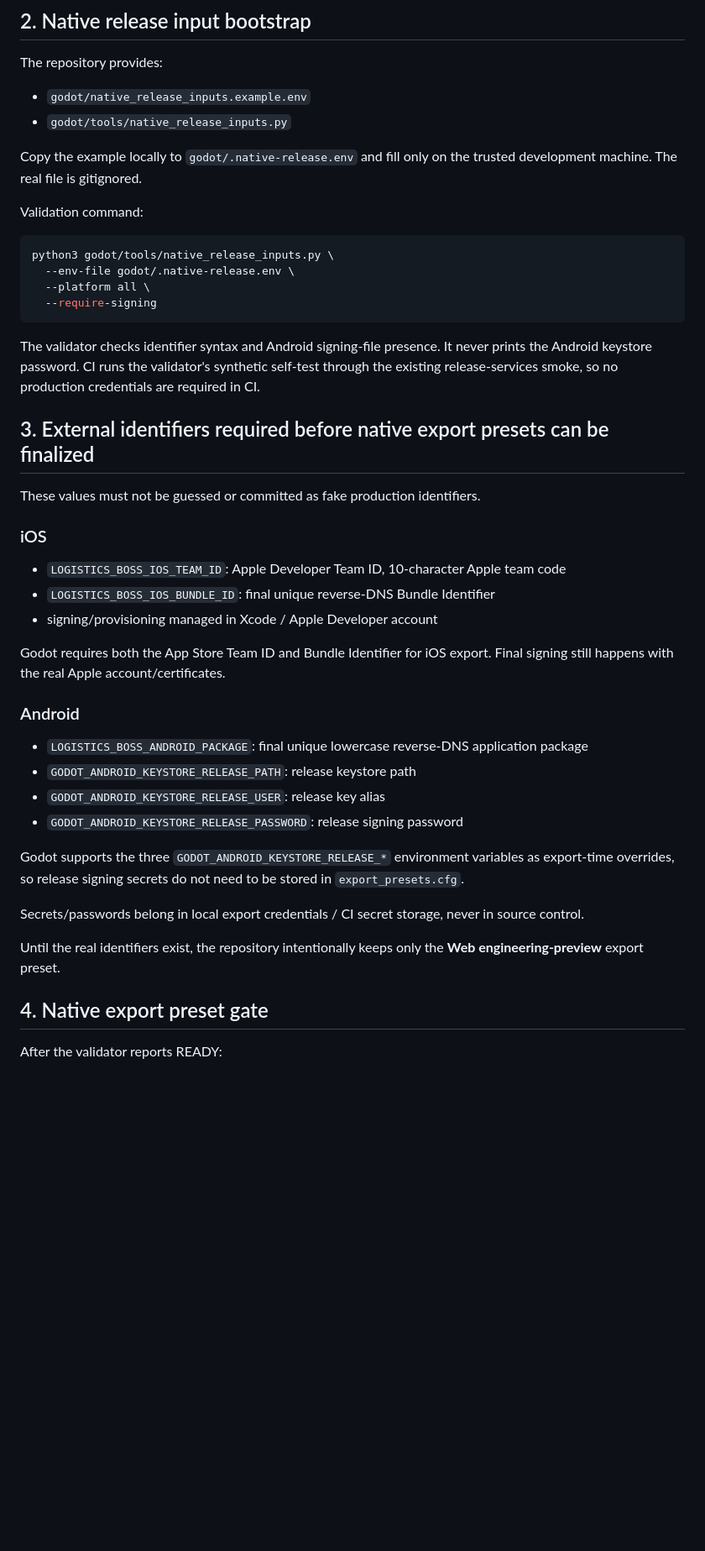
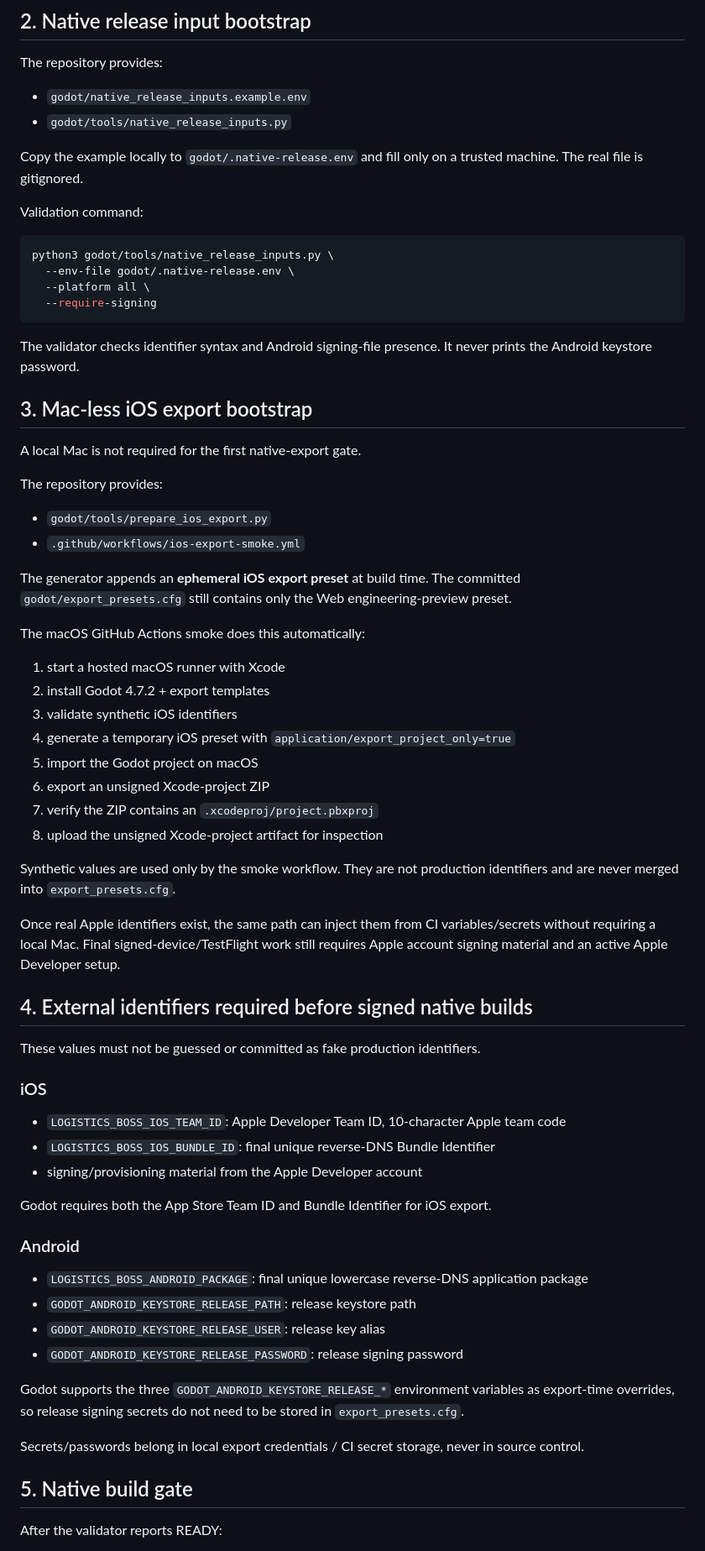
Before and after one commit to 48wr9f4wgp-lab/Logistics-Boss, a Markdown page: NATIVE_RELEASE_CHECKLIST.md, the part around one of its changes. Shown at 84% size. GitHub-like rendering; blank space fills up the shorter version.

Commit message:
Document Mac-less iOS CI export path

````diff
--- a/NATIVE_RELEASE_CHECKLIST.md
+++ b/NATIVE_RELEASE_CHECKLIST.md
@@ -26,7 +26,7 @@ The repository provides:
 - `godot/native_release_inputs.example.env`
 - `godot/tools/native_release_inputs.py`
 
-Copy the example locally to `godot/.native-release.env` and fill only on the trusted development machine. The real file is gitignored.
+Copy the example locally to `godot/.native-release.env` and fill only on a trusted machine. The real file is gitignored.
 
 Validation command:
 
@@ -37,18 +37,42 @@ python3 godot/tools/native_release_inputs.py \
   --require-signing
 ```
 
-The validator checks identifier syntax and Android signing-file presence. It never prints the Android keystore password. CI runs the validator's synthetic self-test through the existing release-services smoke, so no production credentials are required in CI.
+The validator checks identifier syntax and Android signing-file presence. It never prints the Android keystore password.
 
-## 3. External identifiers required before native export presets can be finalized
+## 3. Mac-less iOS export bootstrap
+
+A local Mac is not required for the first native-export gate.
+
+The repository provides:
+- `godot/tools/prepare_ios_export.py`
+- `.github/workflows/ios-export-smoke.yml`
+
+The generator appends an **ephemeral iOS export preset** at build time. The committed `godot/export_presets.cfg` still contains only the Web engineering-preview preset.
+
+The macOS GitHub Actions smoke does this automatically:
+1. start a hosted macOS runner with Xcode
+2. install Godot 4.7.2 + export templates
+3. validate synthetic iOS identifiers
+4. generate a temporary iOS preset with `application/export_project_only=true`
+5. import the Godot project on macOS
+6. export an unsigned Xcode-project ZIP
+7. verify the ZIP contains an `.xcodeproj/project.pbxproj`
+8. upload the unsigned Xcode-project artifact for inspection
+
+Synthetic values are used only by the smoke workflow. They are not production identifiers and are never merged into `export_presets.cfg`.
+
+Once real Apple identifiers exist, the same path can inject them from CI variables/secrets without requiring a local Mac. Final signed-device/TestFlight work still requires Apple account signing material and an active Apple Developer setup.
+
+## 4. External identifiers required before signed native builds
 
 These values must not be guessed or committed as fake production identifiers.
 
 ### iOS
 - `LOGISTICS_BOSS_IOS_TEAM_ID`: Apple Developer Team ID, 10-character Apple team code
 - `LOGISTICS_BOSS_IOS_BUNDLE_ID`: final unique reverse-DNS Bundle Identifier
-- signing/provisioning managed in Xcode / Apple Developer account
+- signing/provisioning material from the Apple Developer account
 
-Godot requires both the App Store Team ID and Bundle Identifier for iOS export. Final signing still happens with the real Apple account/certificates.
+Godot requires both the App Store Team ID and Bundle Identifier for iOS export.
 
 ### Android
 - `LOGISTICS_BOSS_ANDROID_PACKAGE`: final unique lowercase reverse-DNS application package
@@ -60,8 +84,6 @@ Godot supports the three `GODOT_ANDROID_KEYSTORE_RELEASE_*` environment variable
 
 Secrets/passwords belong in local export credentials / CI secret storage, never in source control.
 
-Until the real identifiers exist, the repository intentionally keeps only the **Web engineering-preview** export preset.
-
-## 4. Native export preset gate
+## 5. Native build gate
 
 After the validator reports READY:
````
Also changed, not shown: other parts of NATIVE_RELEASE_CHECKLIST.md (+14 -13 lines).
